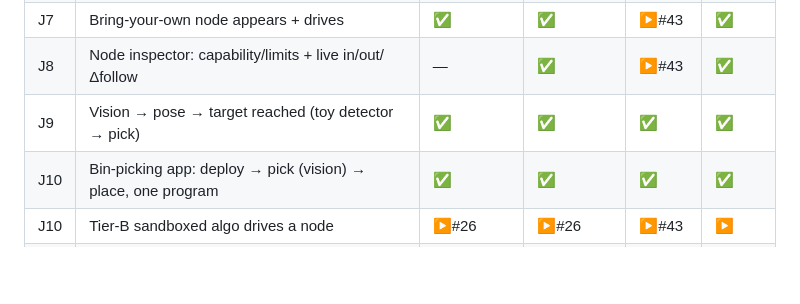
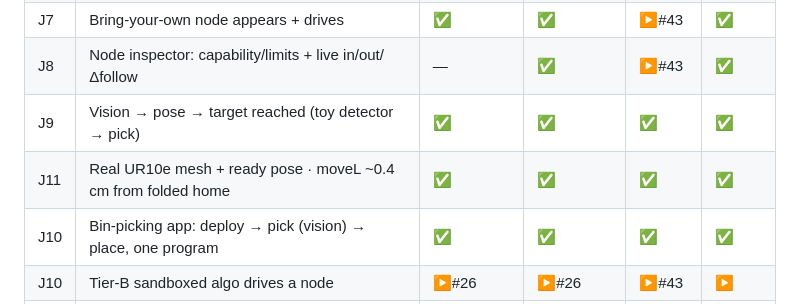
Before and after one commit to brmel/robonode, a Markdown page: docs/TEST-STRATEGY.md, the part around the change. Drawn GitHub-style; blank space fills up the shorter version.

Commit message:
docs: matrix J11 real UR10e reach
Co-Authored-By: Claude Opus 4.8 <noreply@anthropic.com>

```diff
--- a/docs/TEST-STRATEGY.md
+++ b/docs/TEST-STRATEGY.md
@@ -36,6 +36,7 @@ Each row is a user/agent journey. ✅ verified & guarded · ▶ planned (issue)
 | J7 | Bring-your-own node appears + drives | ✅ | ✅ | ▶#43 | **✅** |
 | J8 | Node inspector: capability/limits + live in/out/Δfollow | — | ✅ | ▶#43 | **✅** |
 | J9 | Vision → pose → target reached (toy detector → pick) | ✅ | ✅ | ✅ | **✅** |
+| J11 | Real UR10e mesh + ready pose · moveL ~0.4 cm from folded home | ✅ | ✅ | ✅ | **✅** |
 | J10 | Bin-picking app: deploy → pick (vision) → place, one program | ✅ | ✅ | ✅ | **✅** |
 | J10 | Tier-B sandboxed algo drives a node | ▶#26 | ▶#26 | ▶#43 | ▶ |
 | J11 | Real robot model (menagerie UR10e) renders + moves | ▶#20 | ▶#20 | ▶#43 | ▶ |
```
